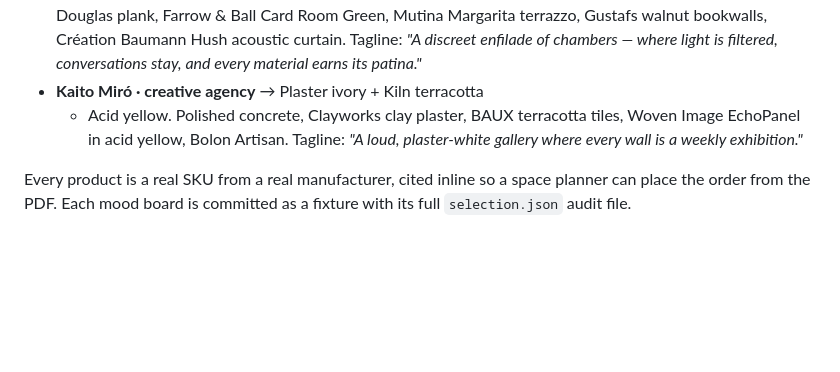
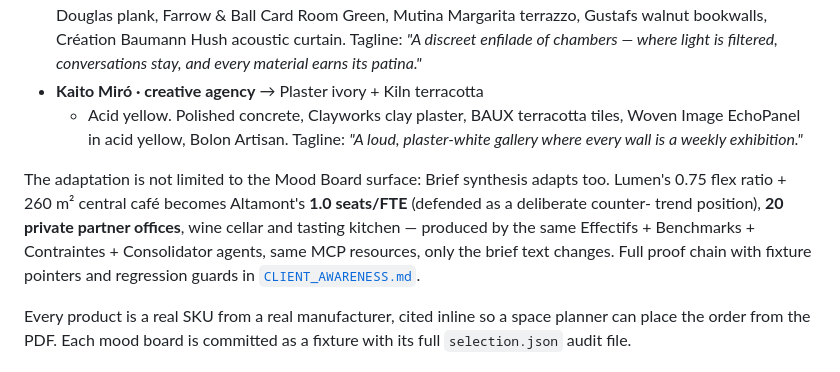
Before and after one commit to Saadzwak/design-office, a Markdown page: docs/HACKATHON_SUMMARY.md, the part around the change. Drawn GitHub-style; blank space fills up the shorter version.

```diff
--- a/docs/HACKATHON_SUMMARY.md
+++ b/docs/HACKATHON_SUMMARY.md
@@ -196,6 +196,15 @@ industry input varies :
   Artisan. Tagline: *"A loud, plaster-white gallery where every wall
   is a weekly exhibition."*
 
+The adaptation is not limited to the Mood Board surface: Brief
+synthesis adapts too. Lumen's 0.75 flex ratio + 260 m² central café
+becomes Altamont's **1.0 seats/FTE** (defended as a deliberate counter-
+trend position), **20 private partner offices**, wine cellar and
+tasting kitchen — produced by the same Effectifs + Benchmarks +
+Contraintes + Consolidator agents, same MCP resources, only the brief
+text changes. Full proof chain with fixture pointers and regression
+guards in [`CLIENT_AWARENESS.md`](CLIENT_AWARENESS.md).
+
 Every product is a real SKU from a real manufacturer, cited inline so
 a space planner can place the order from the PDF. Each mood board is
 committed as a fixture with its full `selection.json` audit file.
```
Also changed, not shown: README.md (+3 -0 lines), docs/CLIENT_AWARENESS.md (added, +167 -0 lines), docs/screenshots/07-chat.png.
